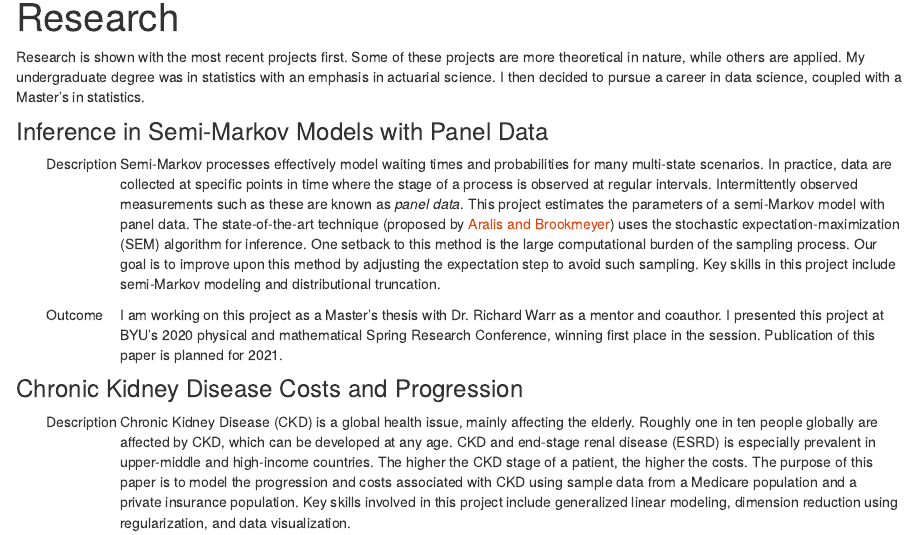
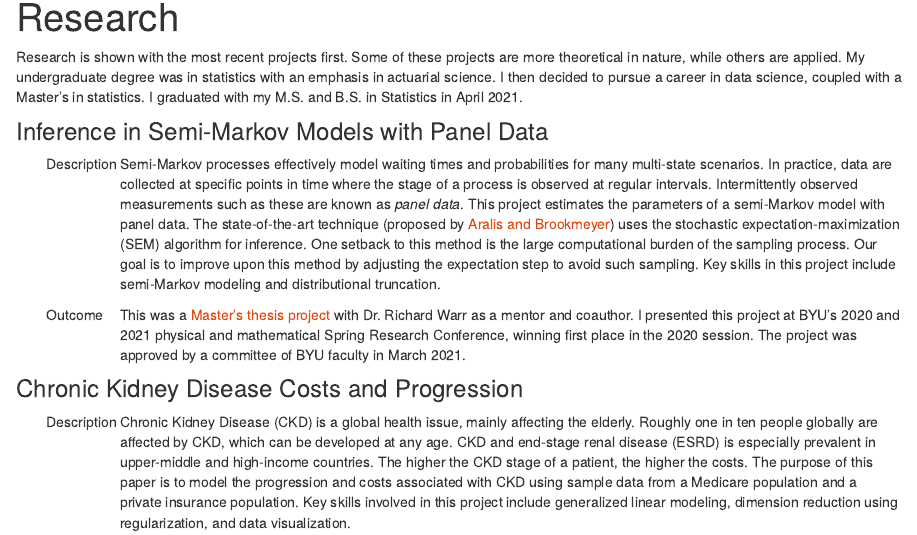
Before and after one commit to casonwight/personal_website, an R Markdown document (research.Rmd): the page in a window 1100 px wide, from 90 px down. The pictures show the output file research.html that the author committed with the source, opened offline; library style sheets and scripts come from the installed R packages.

Commit message:
no message

```diff
--- a/research.Rmd
+++ b/research.Rmd
@@ -8,7 +8,7 @@ output:
 
 
 
-Research is shown with the most recent projects first. Some of these projects are more theoretical in nature, while others are applied. My undergraduate degree was in statistics with an emphasis in actuarial science. I then decided to pursue a career in data science, coupled with a Master's in statistics.
+Research is shown with the most recent projects first. Some of these projects are more theoretical in nature, while others are applied. My undergraduate degree was in statistics with an emphasis in actuarial science. I then decided to pursue a career in data science, coupled with a Master's in statistics. I graduated with my M.S. and B.S. in Statistics in April 2021.
 
 ###  Inference in Semi-Markov Models with Panel Data
 :::: {.col-md-12}
@@ -25,7 +25,7 @@ Semi-Markov processes effectively model waiting times and probabilities for many
 Outcome
 :::
 ::: {.col-md-11}
-I am working on this project as a Master's thesis with Dr. Richard Warr as a mentor and coauthor. I presented this project at BYU's 2020 physical and mathematical Spring Research Conference, winning first place in the session. Publication of this paper is planned for 2021.
+This was a <a href="Thesis_Cason_Wight_BYU.pdf" download target="_blank">Master's thesis project</a> with Dr. Richard Warr as a mentor and coauthor. I presented this project at BYU's 2020 and 2021 physical and mathematical Spring Research Conference, winning first place in the 2020 session. The project was approved by a committee of BYU faculty in March 2021.
 :::
 ::::
 
```
Also changed, not shown: index.Rmd (+1 -1 lines), projects.Rmd (+2 -0 lines), Thesis_Cason_Wight_BYU.pdf (added), index.html, projects.html, research.html.
